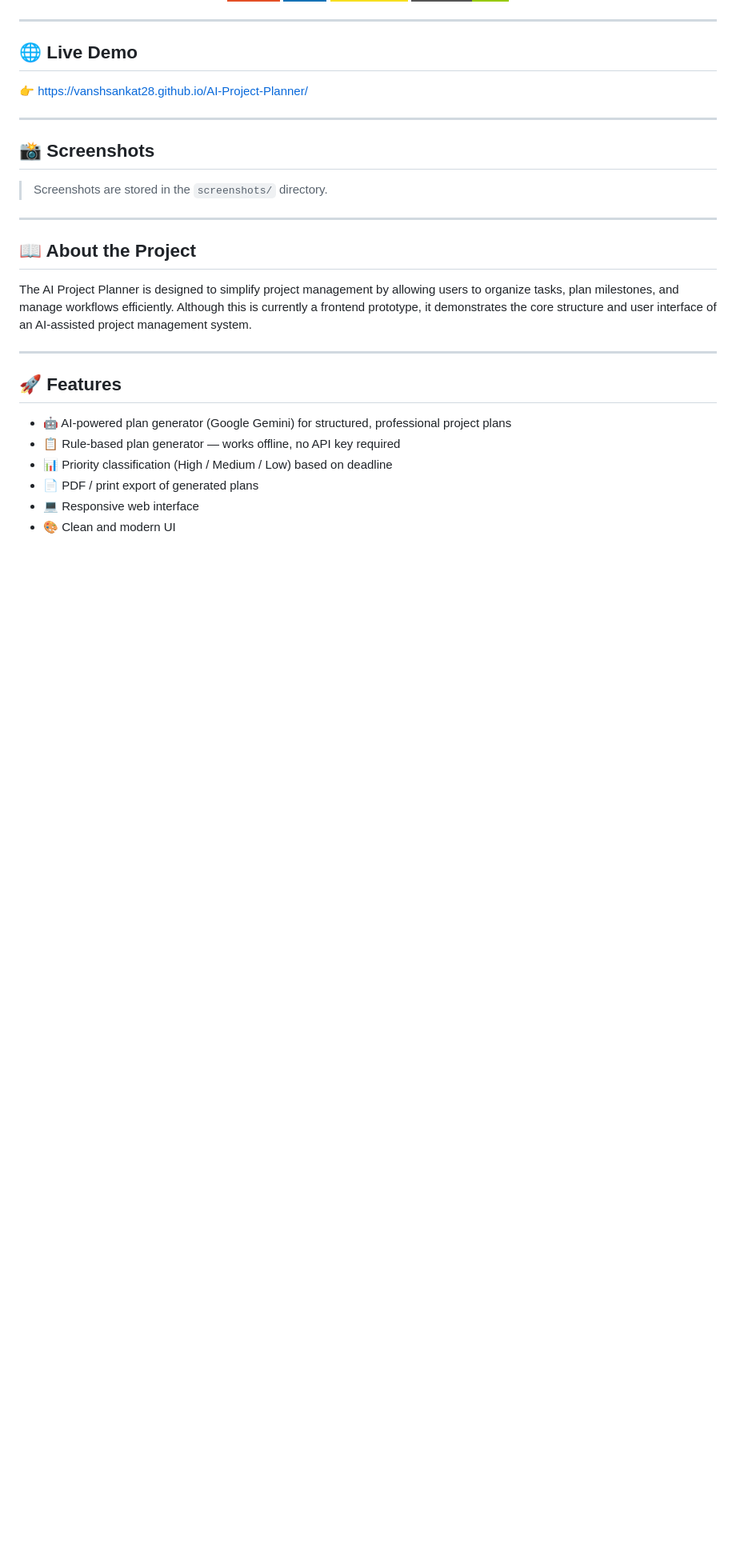
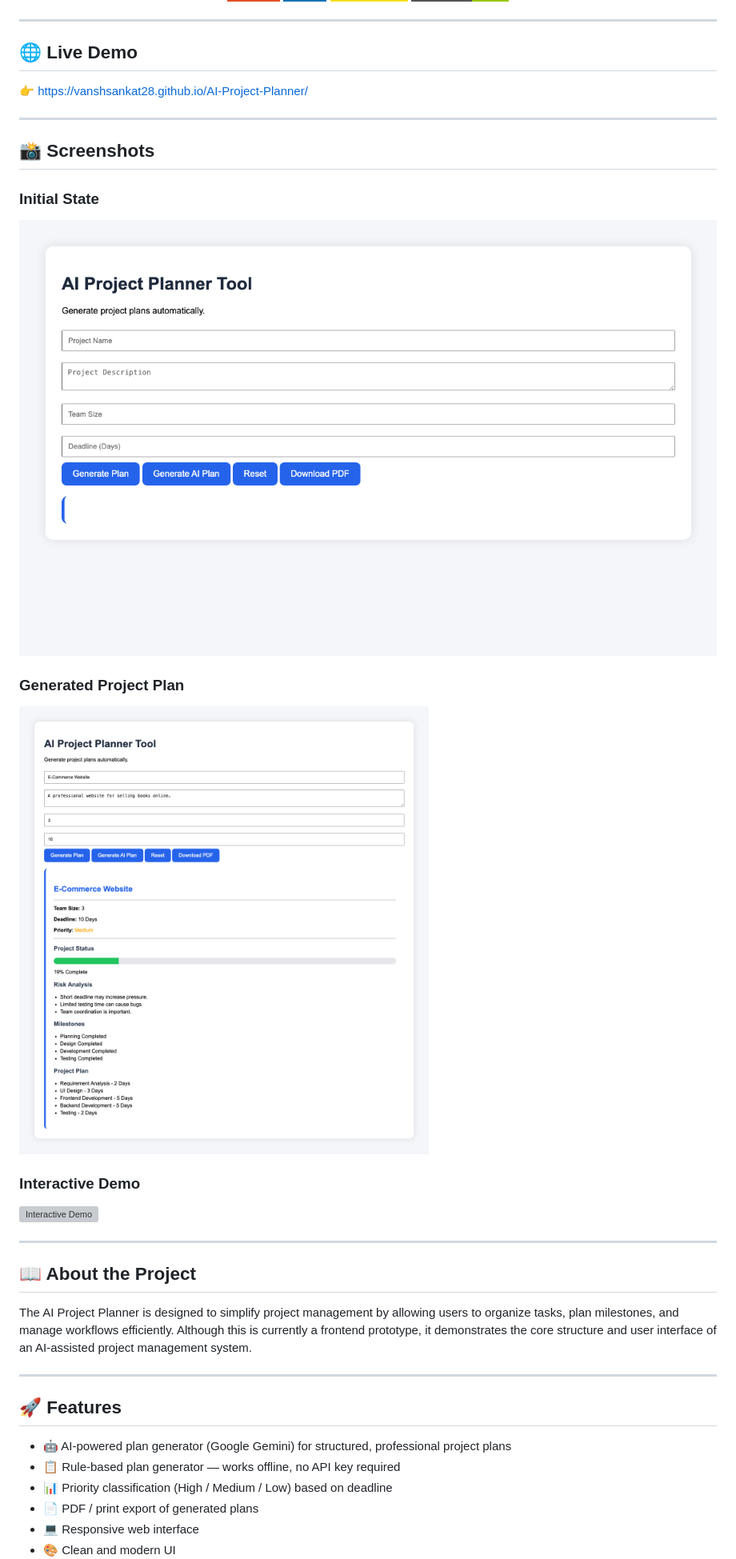
Before and after one commit to vanshsankat28/AI-Project-Planner, a Markdown page: README.md, the part around the change. Shown at 80% size. GitHub-like rendering; pictures changed too: screenshots/generated_plan.png (added), screenshots/initial_state.png (added); badges without logos; blank space fills up the shorter version; grey boxes are pictures that could not be loaded.

Commit message:
docs: add project screenshots, interactive demo gif, and live demo link

```diff
--- a/README.md
+++ b/README.md
@@ -21,7 +21,15 @@ A lightweight, web-based AI Project Planner built as part of our **Software Engi
 
 ## 📸 Screenshots
 
-> Screenshots are stored in the `screenshots/` directory.
+### Initial State
+![Initial State](screenshots/initial_state.png)
+
+### Generated Project Plan
+![Generated Plan](screenshots/generated_plan.png)
+
+### Interactive Demo
+![Interactive Demo](screenshots/demo.gif)
+
 
 ---
 
```
Also changed, not shown: screenshots/home.png (added), 2 other files.
